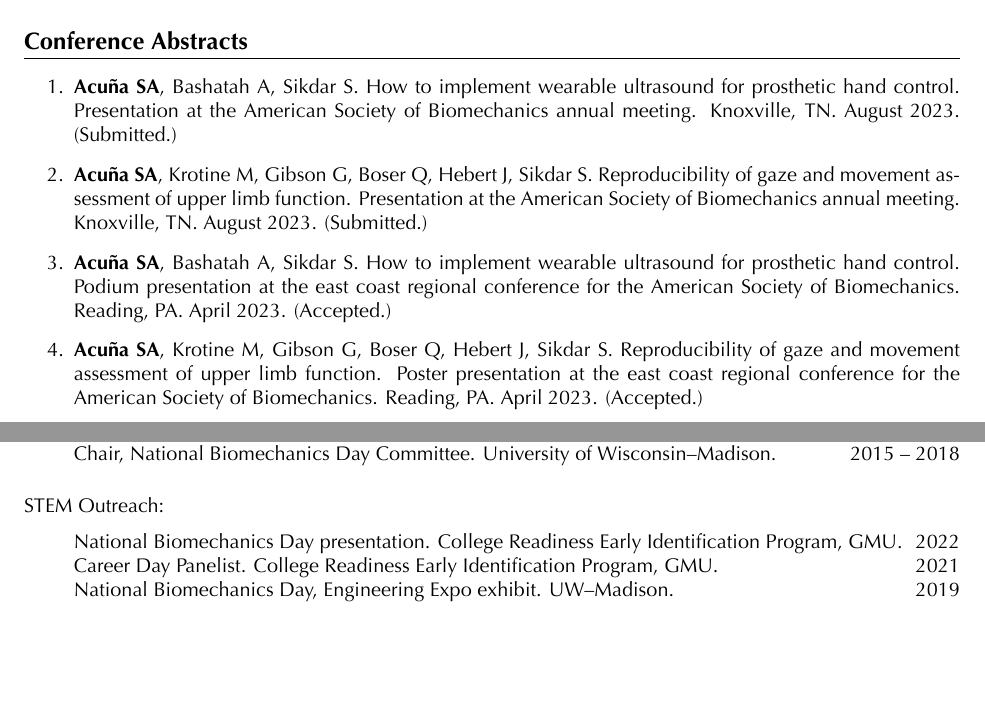
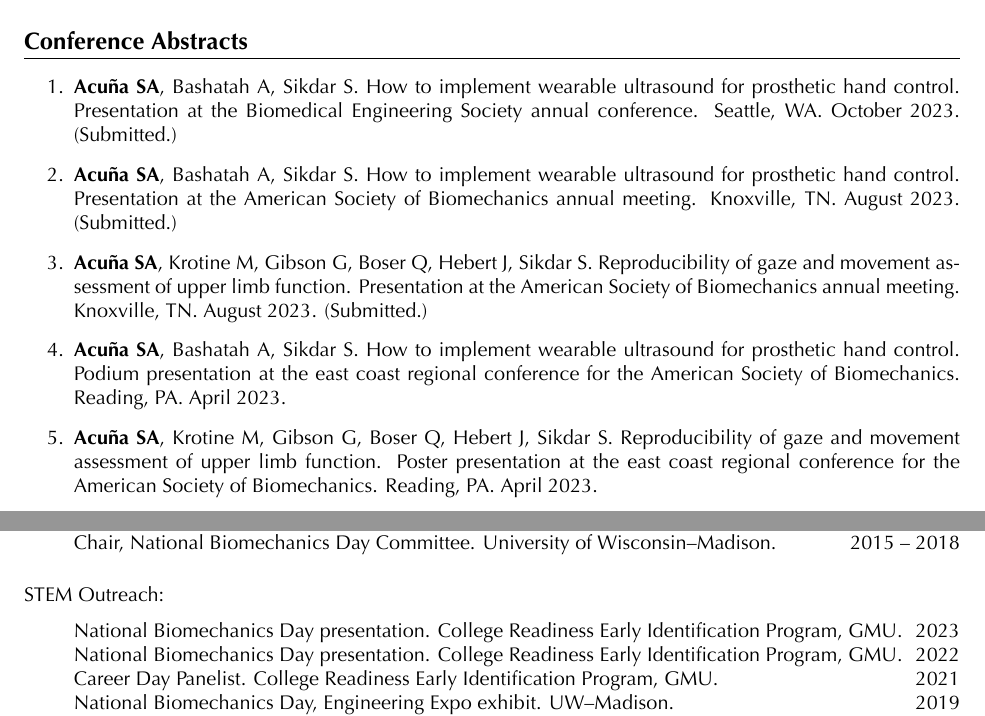
Before and after one commit to SamuelAcunaPhD/CV, a LaTeX CV (latex/saacuna_cv.tex): two parts of pages 2 and 7 of 9, joined at a grey line, cut so that both start at the same text, the shorter picture padded with empty space. The pictures show the PDF file SamuelAcunaPhD_CV.pdf that the author committed with the source.

Commit message:
update CV

```diff
--- a/latex/saacuna_cv.tex
+++ b/latex/saacuna_cv.tex
@@ -179,7 +179,7 @@ The Boeing Company, Airborne Early Warning \& Control %, Kent, WA, Airborne Earl
 \subsection{Peer-Reviewed Publications:}
 \begin{enumerate}
     \item Engdahl SM, \textbf{Acuña SA}, Kaliki RR, Sikdar S (2022). Sonomyography for control of upper limb prostheses: current state and future directions. \textit{Prosthetics and Orthotics}. (Accepted.)
-    \item Majdi JA, \textbf{Acuña SA}, Chitnis PV, Sikdar S (2022). Towards a wearable monitor of local muscle fatigue during electrical stimulation using tissue Doppler imaging. \textit{Wearable Technologies}. [\href{https://www.cambridge.org/core/journals/wearable-technologies/article/toward-a-wearable-monitor-of-local-muscle-fatigue-during-electrical-muscle-stimulation-using-tissue-doppler-imaging/4ADA49B3A98D245E222D5CCFDE1F180D}{Link}]
+    \item Majdi JA, \textbf{Acuña SA}, Chitnis PV, Sikdar S (2022). Towards a wearable monitor of local muscle fatigue during electrical stimulation using tissue Doppler imaging. \textit{Wearable Technologies}, 3: E16. [\href{https://www.cambridge.org/core/journals/wearable-technologies/article/toward-a-wearable-monitor-of-local-muscle-fatigue-during-electrical-muscle-stimulation-using-tissue-doppler-imaging/4ADA49B3A98D245E222D5CCFDE1F180D}{Link}]
     \item Engdahl SM, \textbf{Acuña SA}, King EL, Bashatah A, S Sikdar (2022). First-in-human demonstration of functional task performance using a sonomyographic prosthesis. \textit{Frontiers in Bioengineering \& Biotechnology}, 10: 876836. [\href{https://www.frontiersin.org/articles/10.3389/fbioe.2022.876836/full}{Link}]
     \item \textbf{Acuña SA}, Tyler ME, Thelen DG (2022). Individuals with chronic mild to moderate traumatic brain injury exhibit decreased neuromuscular complexity during gait. \textit{Neurorehabilitation and Neural Repair}, 36(4-5): 317-327. [\href{https://journals.sagepub.com/doi/full/10.1177/15459683221081064}{Link}]
     \item Schroeder MJ, \textbf{Acuña SA}*, Krishnan C, Dhaher YY (2022). Can increased locomotor task complexity differentiate knee muscle forces after ACL-Reconstruction? \textit{Applied Biomechanics}, 38(2): 84-94. [\href{https://journals.humankinetics.com/view/journals/jab/38/2/article-p84.xml}{Link}] (*Acuña is considered a co-ﬁrst author.)
@@ -210,11 +210,12 @@ The Boeing Company, Airborne Early Warning \& Control %, Kent, WA, Airborne Earl
 %---------------------------------------------------------------------------------------------------
 \section{Conference Abstracts}
 \begin{enumerate}
+    \item \textbf{Acuña SA}, Bashatah A, Sikdar S. How to implement wearable ultrasound for prosthetic hand control. Presentation at the Biomedical Engineering Society annual conference. Seattle, WA. October 2023. (Submitted.)
     \item \textbf{Acuña SA}, Bashatah A, Sikdar S. How to implement wearable ultrasound for prosthetic hand control. Presentation at the American Society of Biomechanics annual meeting. Knoxville, TN. August 2023. (Submitted.)
      \item \textbf{Acuña SA}, Krotine M, Gibson G, Boser Q, Hebert J, Sikdar S. Reproducibility of gaze and movement assessment of upper limb function. Presentation at the American Society of Biomechanics annual meeting. Knoxville, TN. August 2023. (Submitted.)
-    \item \textbf{Acuña SA}, Bashatah A, Sikdar S. How to implement wearable ultrasound for prosthetic hand control. Podium presentation at the east coast regional conference for the American Society of Biomechanics. Reading, PA. April 2023. (Accepted.)
-     \item \textbf{Acuña SA}, Krotine M, Gibson G, Boser Q, Hebert J, Sikdar S. Reproducibility of gaze and movement assessment of upper limb function. Poster presentation at the east coast regional conference for the American Society of Biomechanics. Reading, PA. April 2023. (Accepted.)
-    \item \textbf{Acuña SA}, Bashatah A, Sutherland RF, Kaliki RR, Sikdar S. A wearable ultrasound system for controlling an upper-limb prosthesis. Presentation at the 49th Academy Annual Meeting \& Scientiﬁc Symposium of the American Academy of Orthotists \& Prosthetists. Nashville, TN. March 2023.
+    \item \textbf{Acuña SA}, Bashatah A, Sikdar S. How to implement wearable ultrasound for prosthetic hand control. Podium presentation at the east coast regional conference for the American Society of Biomechanics. Reading, PA. April 2023.
+     \item \textbf{Acuña SA}, Krotine M, Gibson G, Boser Q, Hebert J, Sikdar S. Reproducibility of gaze and movement assessment of upper limb function. Poster presentation at the east coast regional conference for the American Society of Biomechanics. Reading, PA. April 2023.
+    \item \textbf{Acuña SA}, Bashatah A, Sutherland RF, Kaliki RR, Sikdar S. A wearable ultrasound system for controlling an upper-limb prosthesis. Presentation at the 49th Academy Annual Meeting \& Scientiﬁc Symposium of the American Academy of Orthotists \& Prosthetists. Nashville, TN. March 2023. [\href{https://journals.lww.com/jpojournal/Citation/2023/04001/UPPER_LIMB_PROSTHESES.10.aspx}{Link}]
     \item Patwardhan S, \textbf{Acuña SA}*, Engdhal SM, Mukherjee B, Gladhill KA, Bashata A, Dhawan AS, Abreu R, Schofield JS, Joiner WM,  Sikdar S. Comparison of virtual end-point trajectories using sonomyography with trajectories derived from coordinated multi-joint movements. Poster presentation at the Military Health System Research Symposium. Kissimmee, FL. September 2022. (*Acuña was added after submission as the presenting author.)
     \item \textbf{Acuña, SA}*, Labbé DR, Dingwell JB, Jenkins E. Using Virtual Reality for Physical Rehabilitation. Symposium presentation at the North American Congress on Biomechanics. Ottawa, ON. August 2022. (*Acuña organized and chaired the symposium.)
     \item \textbf{Acuña SA}, Engdahl SM, King EL, Bashatah A, Sikdar S. Reliability of sonomyography for controlling prosthetic hand grasps. Poster presentation at the North American Congress on Biomechanics. Ottawa, ON. August 2022.
@@ -379,6 +381,7 @@ NCEES Fundamentals of Engineering Exam. \hfill 2012\\
 
 \subsection{STEM Outreach:}
 \begin{itemize}
+    \item[] National Biomechanics Day presentation. College Readiness Early Identification Program, GMU. \hfill 2023
     \item[] National Biomechanics Day presentation. College Readiness Early Identification Program, GMU. \hfill 2022 %March 2022. Intro to Bioengineering STEM Fusion class
     \item[] Career Day Panelist. College Readiness Early Identification Program, GMU. \hfill 2021 %September 2021.
     \item[] National Biomechanics Day, Engineering Expo exhibit. UW--Madison. \hfill 2019 %April 2019. : The Human Machine
```
Also changed, not shown: SamuelAcunaPhD_CV.pdf, latex/saacuna_cv.tex (1 more changed lines).
